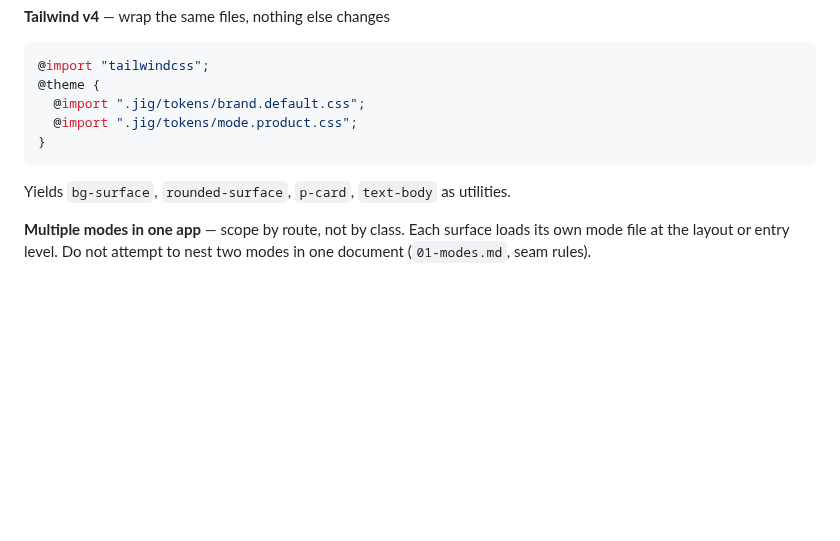
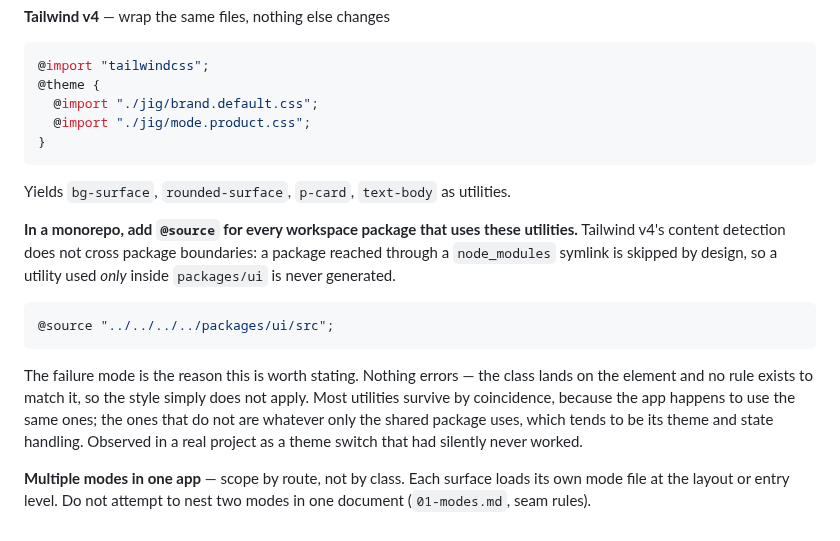
Before and after one commit to timessuman/jig, a Markdown page: rules/02-tokens.md, the part around the change. Rendered like a GitHub page; blank space fills up the shorter version.

Commit message:
docs: Tailwind v4 does not scan workspace packages
A utility used only inside a workspace package is never generated: v4's
content detection does not cross package boundaries, and a package reached
through a node_modules symlink is skipped by design.

Worth stating because nothing errors. The class lands on the element, no rule
exists to match it, and the style simply does not apply. Most utilities survive
by coincidence — the app happens to use the same ones — so what breaks is
whatever only the shared package uses, which tends to be its theme and state
handling. Observed in a real project as a theme switch that had silently never
worked for weeks.

Also updates the Tailwind example to the current token paths, which follow the
project's layout rather than a dotdir.

Co-Authored-By: Claude Opus 5 (1M context) <noreply@anthropic.com>

````diff
--- a/rules/02-tokens.md
+++ b/rules/02-tokens.md
@@ -384,10 +384,26 @@ In dark, elevated surfaces get **lighter**, not shadowed. Border-led elevation s
 ```css
 @import "tailwindcss";
 @theme {
-  @import ".jig/tokens/brand.default.css";
-  @import ".jig/tokens/mode.product.css";
+  @import "./jig/brand.default.css";
+  @import "./jig/mode.product.css";
 }
 ```
 Yields `bg-surface`, `rounded-surface`, `p-card`, `text-body` as utilities.
 
+**In a monorepo, add `@source` for every workspace package that uses these
+utilities.** Tailwind v4's content detection does not cross package boundaries:
+a package reached through a `node_modules` symlink is skipped by design, so a
+utility used *only* inside `packages/ui` is never generated.
+
+```css
+@source "../../../../packages/ui/src";
+```
+
+The failure mode is the reason this is worth stating. Nothing errors — the
+class lands on the element and no rule exists to match it, so the style simply
+does not apply. Most utilities survive by coincidence, because the app happens
+to use the same ones; the ones that do not are whatever only the shared package
+uses, which tends to be its theme and state handling. Observed in a real
+project as a theme switch that had silently never worked.
+
 **Multiple modes in one app** — scope by route, not by class. Each surface loads its own mode file at the layout or entry level. Do not attempt to nest two modes in one document (`01-modes.md`, seam rules).
````
